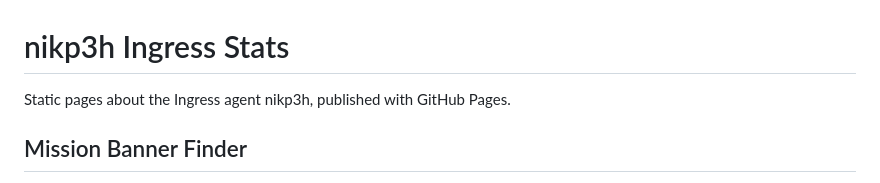
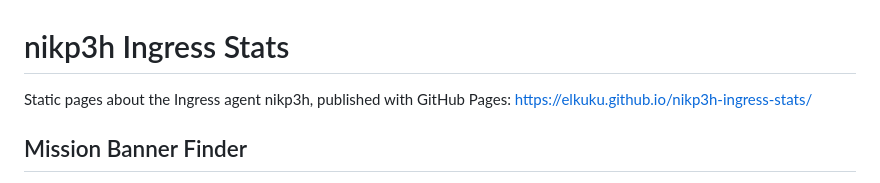
Before and after one commit to elkuku/nikp3h-ingress-stats, a Markdown page: README.md, the part around one of its changes. Rendered like a GitHub page.

Commit message:
Link the GitHub Pages site in the README
Co-Authored-By: Claude Opus 5.5 <noreply@anthropic.com>

```diff
--- a/README.md
+++ b/README.md
@@ -1,5 +1,6 @@
 # nikp3h Ingress Stats
 
-Static pages about the Ingress agent nikp3h, published with GitHub Pages.
+Static pages about the Ingress agent nikp3h, published with GitHub Pages:
+<https://elkuku.github.io/nikp3h-ingress-stats/>
 
 ## Mission Banner Finder
```
Also changed, not shown: other parts of README.md (+2 -0 lines).
